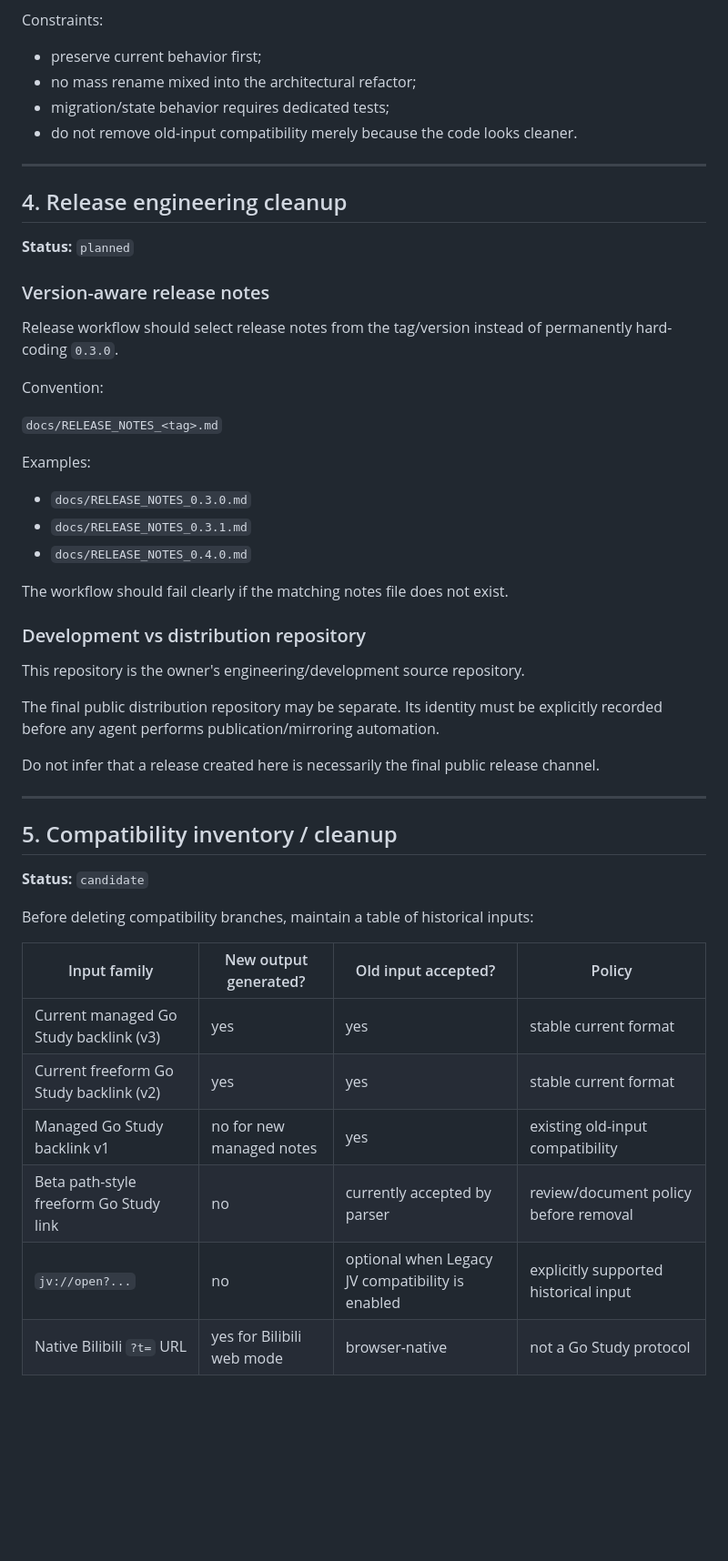
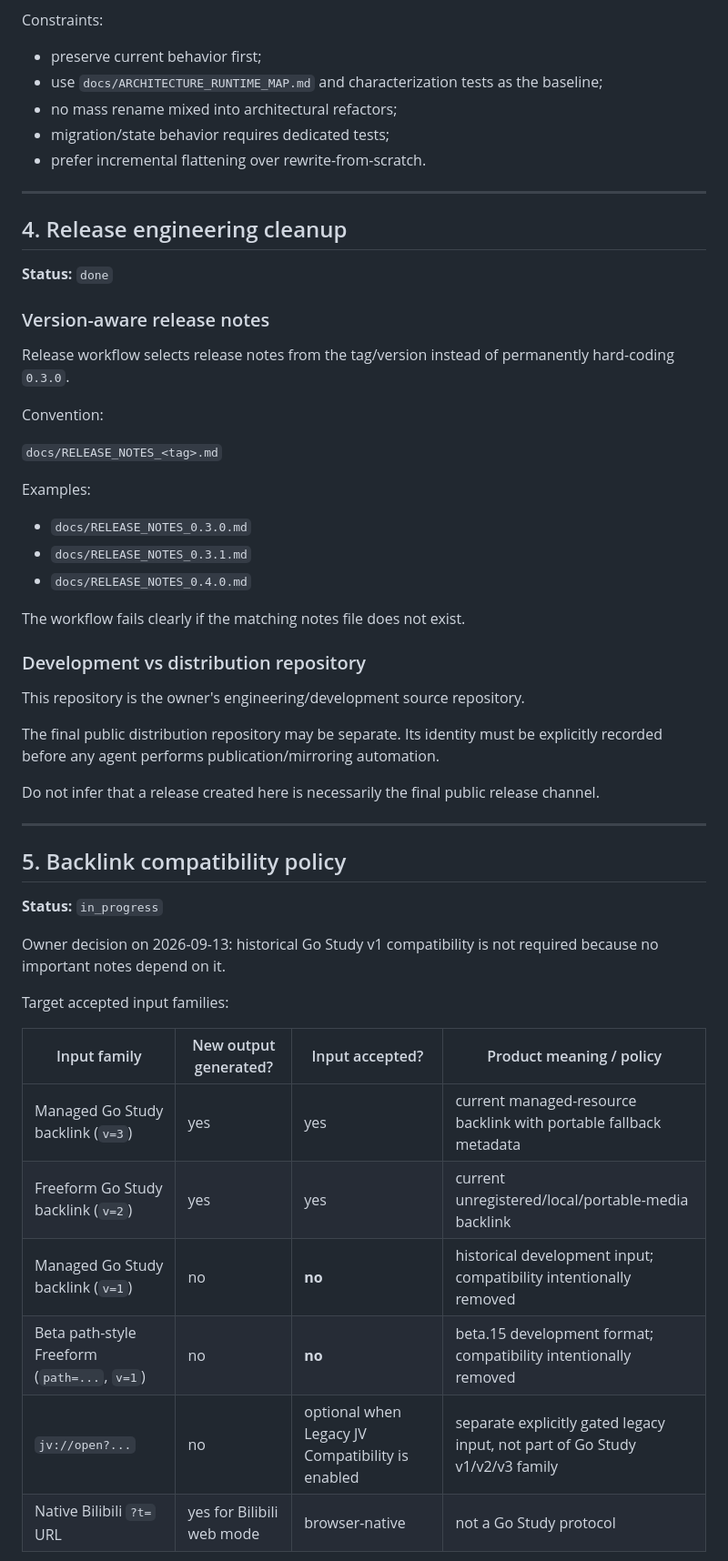
Before and after one commit to z3093508903-rgb/go-study, a Markdown page: docs/ROADMAP.md, the part around one of its changes. Shown at 91% size. Rendered like a GitHub page; blank space fills up the shorter version.

Commit message:
docs: record simplified backlink compatibility policy

```diff
--- a/docs/ROADMAP.md
+++ b/docs/ROADMAP.md
@@ -104,19 +104,20 @@ This is an engineering-maintainability project, not a user-facing feature.
 Constraints:
 
 - preserve current behavior first;
-- no mass rename mixed into the architectural refactor;
+- use `docs/ARCHITECTURE_RUNTIME_MAP.md` and characterization tests as the baseline;
+- no mass rename mixed into architectural refactors;
 - migration/state behavior requires dedicated tests;
-- do not remove old-input compatibility merely because the code looks cleaner.
+- prefer incremental flattening over rewrite-from-scratch.
 
 ---
 
 ## 4. Release engineering cleanup
 
-**Status:** `planned`
+**Status:** `done`
 
 ### Version-aware release notes
 
-Release workflow should select release notes from the tag/version instead of permanently hard-coding `0.3.0`.
+Release workflow selects release notes from the tag/version instead of permanently hard-coding `0.3.0`.
 
 Convention:
 
@@ -128,7 +129,7 @@ Examples:
 - `docs/RELEASE_NOTES_0.3.1.md`
 - `docs/RELEASE_NOTES_0.4.0.md`
 
-The workflow should fail clearly if the matching notes file does not exist.
+The workflow fails clearly if the matching notes file does not exist.
 
 ### Development vs distribution repository
 
@@ -140,18 +141,20 @@ Do not infer that a release created here is necessarily the final public release
 
 ---
 
-## 5. Compatibility inventory / cleanup
+## 5. Backlink compatibility policy
 
-**Status:** `candidate`
+**Status:** `in_progress`
 
-Before deleting compatibility branches, maintain a table of historical inputs:
+Owner decision on 2026-09-13: historical Go Study v1 compatibility is not required because no important notes depend on it.
 
-| Input family | New output generated? | Old input accepted? | Policy |
+Target accepted input families:
+
+| Input family | New output generated? | Input accepted? | Product meaning / policy |
 | --- | --- | --- | --- |
-| Current managed Go Study backlink (v3) | yes | yes | stable current format |
-| Current freeform Go Study backlink (v2) | yes | yes | stable current format |
-| Managed Go Study backlink v1 | no for new managed notes | yes | existing old-input compatibility |
-| Beta path-style freeform Go Study link | no | currently accepted by parser | review/document policy before removal |
-| `jv://open?...` | no | optional when Legacy JV compatibility is enabled | explicitly supported historical input |
+| Managed Go Study backlink (`v=3`) | yes | yes | current managed-resource backlink with portable fallback metadata |
+| Freeform Go Study backlink (`v=2`) | yes | yes | current unregistered/local/portable-media backlink |
+| Managed Go Study backlink (`v=1`) | no | **no** | historical development input; compatibility intentionally removed |
+| Beta path-style Freeform (`path=...`, `v=1`) | no | **no** | beta.15 development format; compatibility intentionally removed |
+| `jv://open?...` | no | optional when Legacy JV Compatibility is enabled | separate explicitly gated legacy input, not part of Go Study v1/v2/v3 family |
 | Native Bilibili `?t=` URL | yes for Bilibili web mode | browser-native | not a Go Study protocol |
 
```
Also changed, not shown: other parts of docs/ROADMAP.md (+33 -4 lines).
